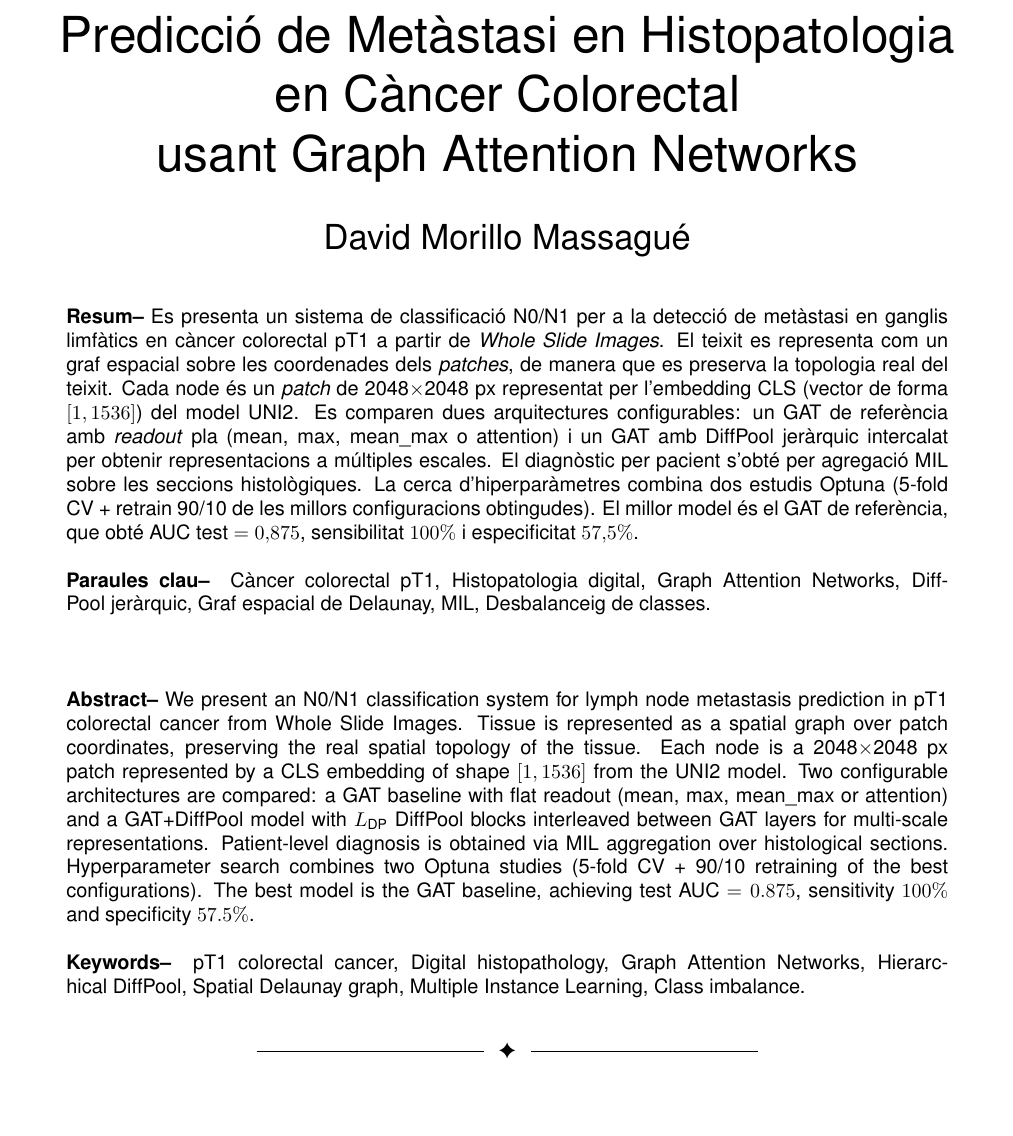
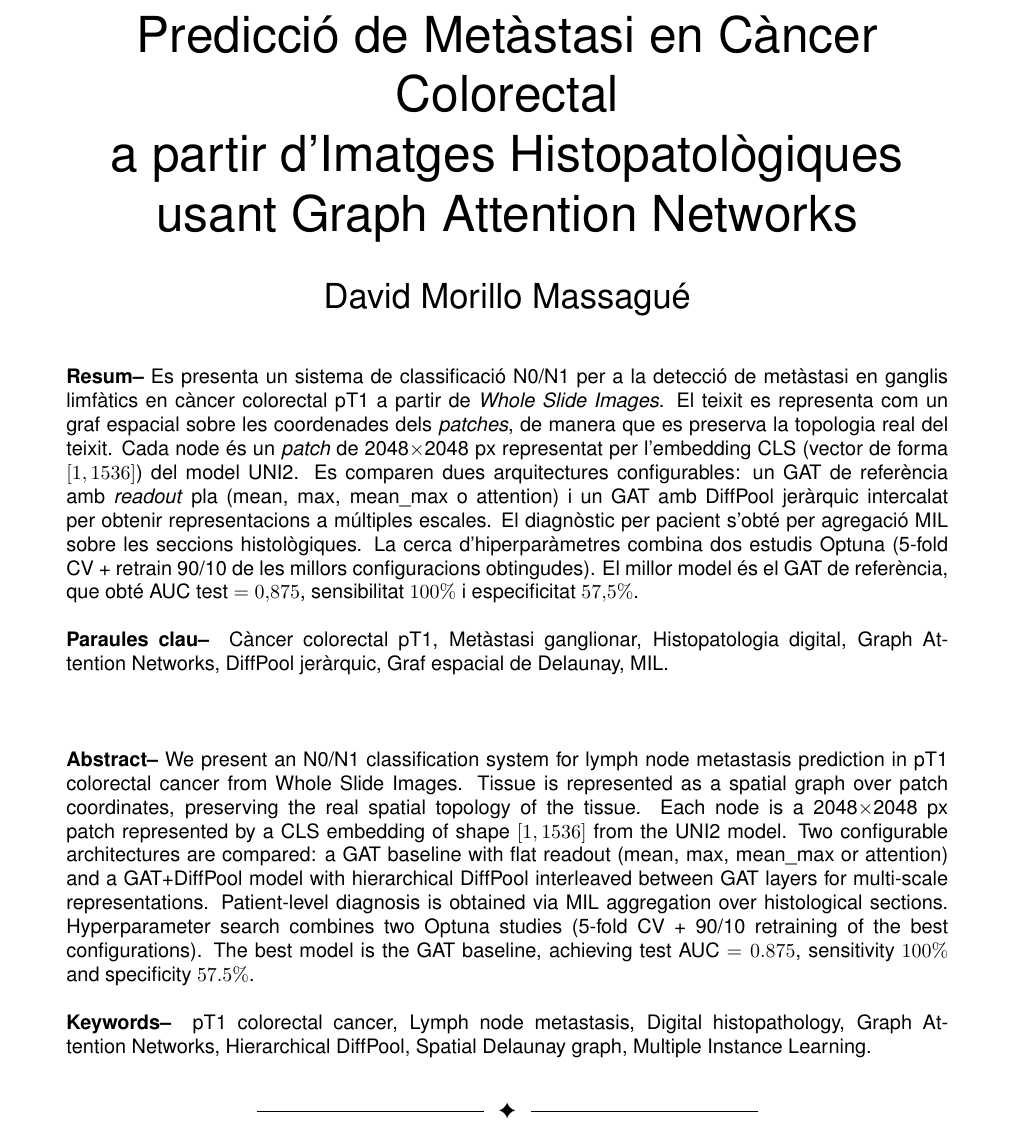
Before and after one commit to Dakuur/tfg, a LaTeX document (article/TFG.tex): part of page 1 of 14, cut so that both start at the same text. Compiled offline with pdfLaTeX.

Commit message:
change in article title

```diff
--- a/article/TFG.tex
+++ b/article/TFG.tex
@@ -28,8 +28,8 @@
 \usetikzlibrary{arrows.meta,positioning,calc}
 
 \author{\LARGE\sffamily David Morillo Massagué}
-\title{\Huge{\sffamily Predicció de Metàstasi en Histopatologia\\
-en Càncer Colorectal\\
+\title{\Huge{\sffamily Predicció de Metàstasi en Càncer Colorectal\\
+a partir d'Imatges Histopatològiques\\
 usant Graph Attention Networks}}
 
 \date{}
@@ -89,8 +89,8 @@ El millor model és el GAT de referència, que obté AUC test $=0{,}875$, sensib
 especificitat $57{,}5\%$.
 \\
 \\
-\textbf{Paraules clau-- } Càncer colorectal pT1, Histopatologia digital, Graph Attention Networks,
-DiffPool jeràrquic, Graf espacial de Delaunay, MIL, Desbalanceig de classes.\\
+\textbf{Paraules clau-- } Càncer colorectal pT1, Metàstasi ganglionar, Histopatologia digital,
+Graph Attention Networks, DiffPool jeràrquic, Graf espacial de Delaunay, MIL.\\
 \\
 \bigskip
 \\
@@ -101,7 +101,7 @@ preserving the real spatial topology of the tissue.
 Each node is a 2048$\times$2048 px patch represented by a
 CLS embedding of shape $[1, 1536]$ from the UNI2 model. Two configurable architectures are compared: a
 GAT baseline with flat readout (mean, max, mean\_max or attention) and a GAT+DiffPool model
-with $L_{\text{DP}}$ DiffPool blocks interleaved between GAT layers for
+with hierarchical DiffPool interleaved between GAT layers for
 multi-scale representations. Patient-level diagnosis is obtained via MIL aggregation over
 histological sections. Hyperparameter search combines two Optuna studies
 (5-fold CV + 90/10 retraining of the best configurations).
@@ -109,8 +109,8 @@ The best model is the GAT baseline, achieving test
 AUC $=0.875$, sensitivity $100\%$ and specificity $57.5\%$.
 \\
 \\
-\textbf{Keywords-- } pT1 colorectal cancer, Digital histopathology, Graph Attention Networks,
-Hierarchical DiffPool, Spatial Delaunay graph, Multiple Instance Learning, Class imbalance.\\
+\textbf{Keywords-- } pT1 colorectal cancer, Lymph node metastasis, Digital histopathology,
+Graph Attention Networks, Hierarchical DiffPool, Spatial Delaunay graph, Multiple Instance Learning.\\
 }
 
 \bigskip
```
Also changed, not shown: 1 other file.
